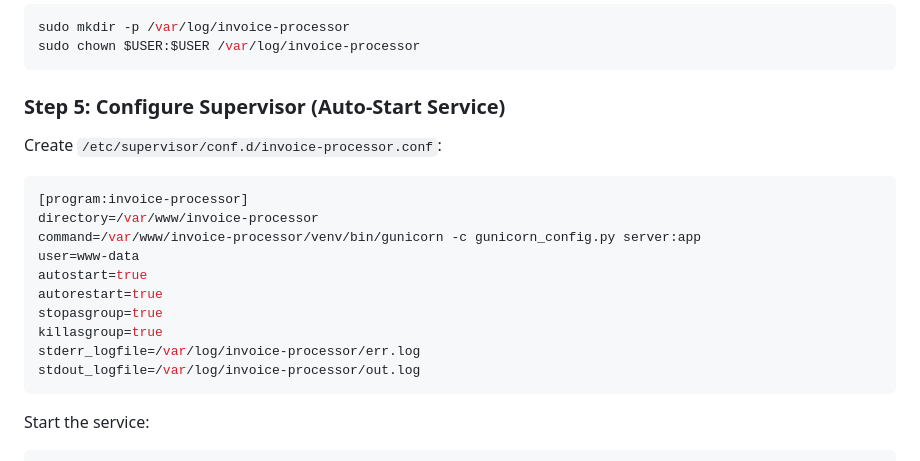
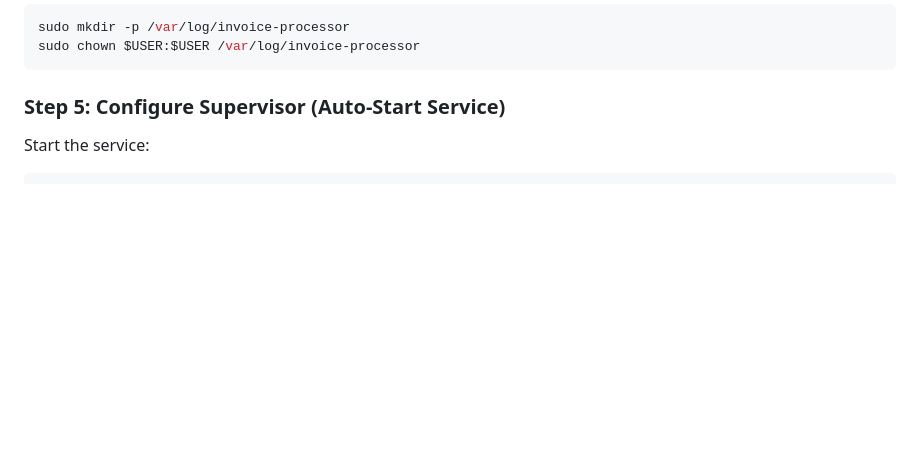
Before and after one commit to toby-sam/uploadinvoice, a Markdown page: LINUX_DEPLOYMENT.md, the part around the change. Rendered like a GitHub page; blank space fills up the shorter version.

````diff
--- a/LINUX_DEPLOYMENT.md
+++ b/LINUX_DEPLOYMENT.md
@@ -87,21 +87,6 @@ sudo chown $USER:$USER /var/log/invoice-processor
 ```
 
 ### Step 5: Configure Supervisor (Auto-Start Service)
-
-Create `/etc/supervisor/conf.d/invoice-processor.conf`:
-
-```ini
-[program:invoice-processor]
-directory=/var/www/invoice-processor
-command=/var/www/invoice-processor/venv/bin/gunicorn -c gunicorn_config.py server:app
-user=www-data
-autostart=true
-autorestart=true
-stopasgroup=true
-killasgroup=true
-stderr_logfile=/var/log/invoice-processor/err.log
-stdout_logfile=/var/log/invoice-processor/out.log
-```
 
 Start the service:
 
````
